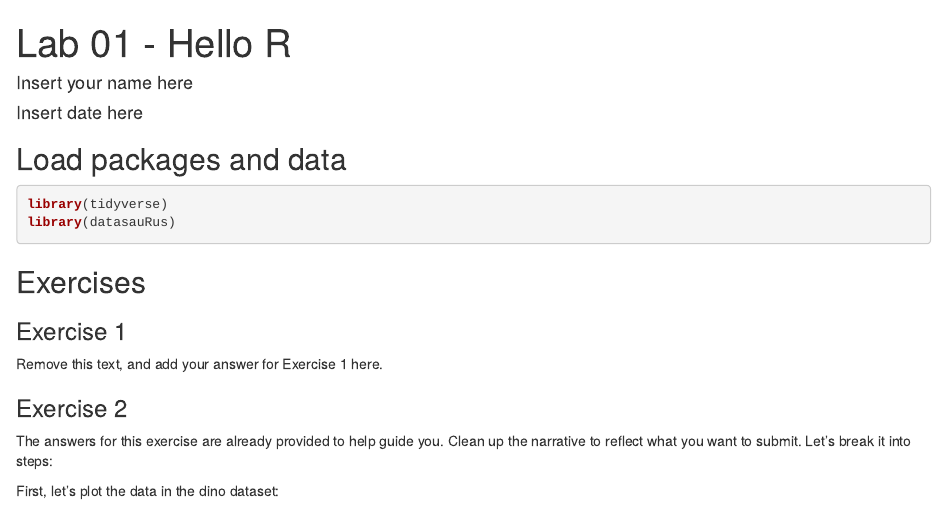
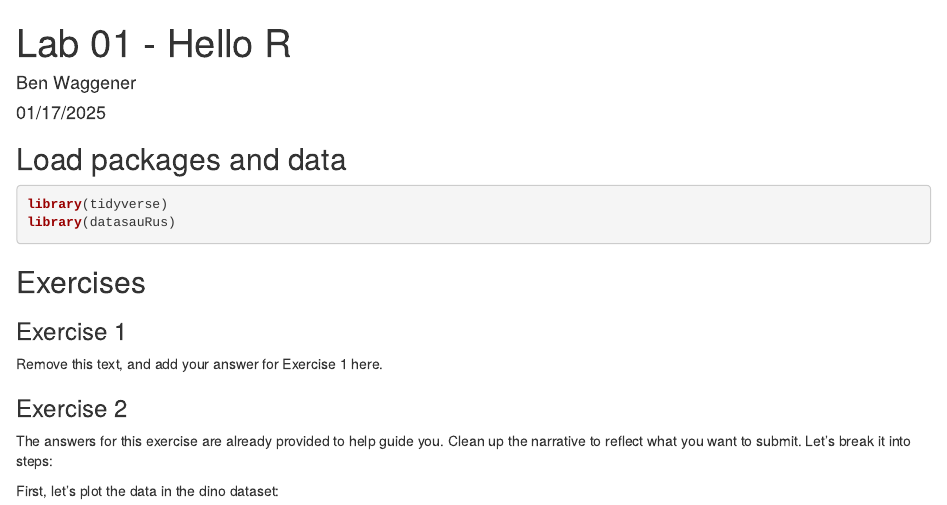
Before and after one commit to bwaggener/Lab_01, an R Markdown document (lab-01-hello-r.Rmd): the page in a window 1100 px wide, from its top. Rendered offline with R 4.5, knitr and Pandoc, with nearby package versions; some code elsewhere in the file could not run offline.

Commit message:
Adding name and date

```diff
--- a/lab-01-hello-r.Rmd
+++ b/lab-01-hello-r.Rmd
@@ -1,7 +1,7 @@
 ---
 title: "Lab 01 - Hello R"
-author: "Insert your name here"
-date: "Insert date here"
+author: "Ben Waggener"
+date: "01/17/2025"
 output:
   html_document:
     fig_height: 4
```
